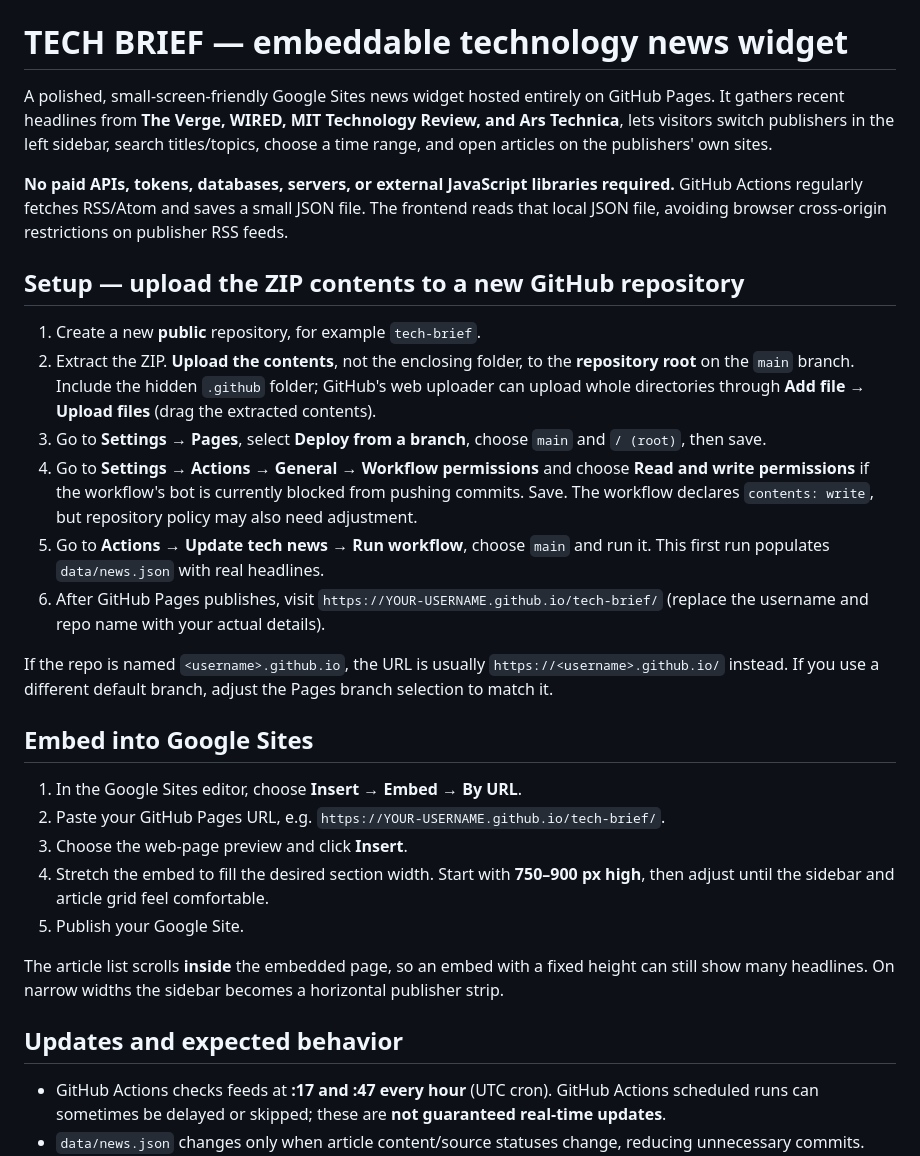
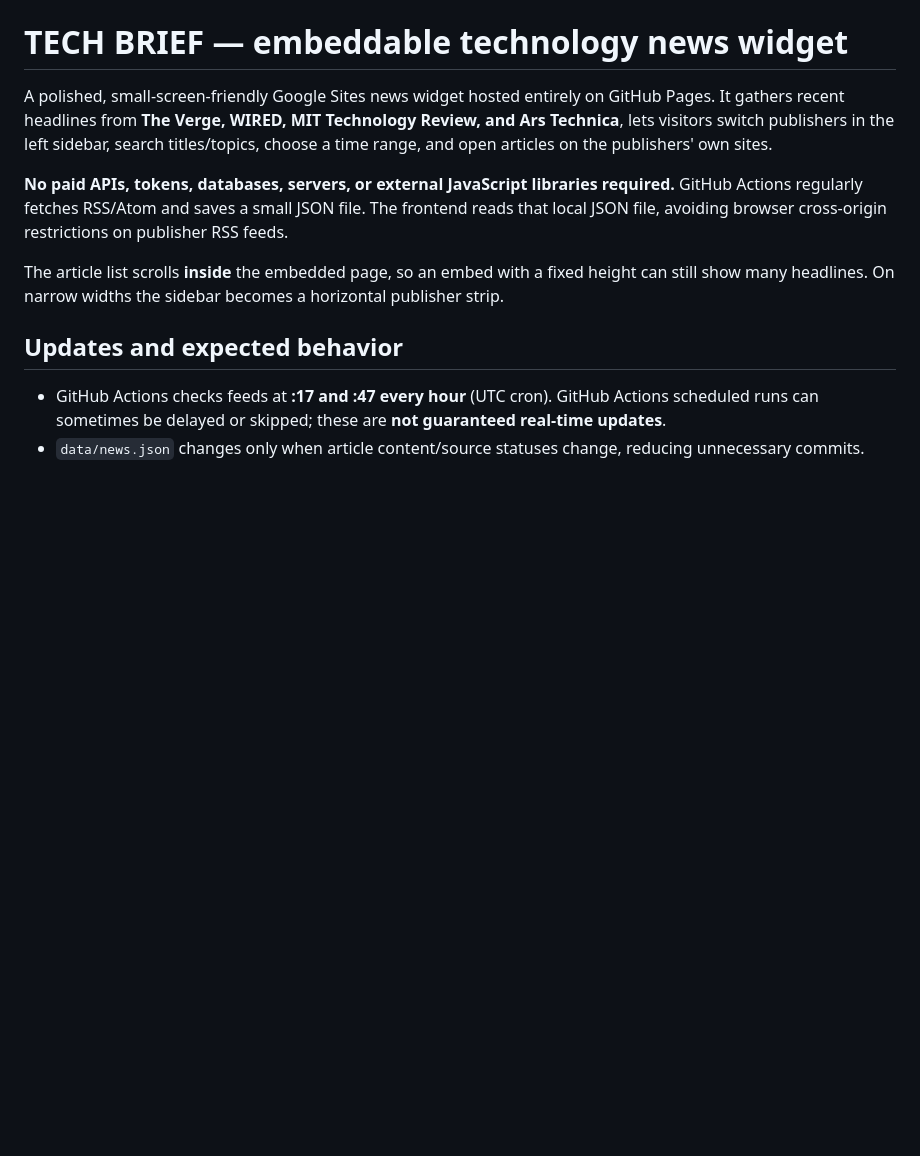
Before and after one commit to DVExperiments/tech-brief, a Markdown page: README.md, the part around the change. GitHub-like rendering; blank space fills up the shorter version.

```diff
--- a/README.md
+++ b/README.md
@@ -3,25 +3,6 @@
 A polished, small-screen-friendly Google Sites news widget hosted entirely on GitHub Pages. It gathers recent headlines from **The Verge, WIRED, MIT Technology Review, and Ars Technica**, lets visitors switch publishers in the left sidebar, search titles/topics, choose a time range, and open articles on the publishers' own sites.
 
 **No paid APIs, tokens, databases, servers, or external JavaScript libraries required.** GitHub Actions regularly fetches RSS/Atom and saves a small JSON file. The frontend reads that local JSON file, avoiding browser cross-origin restrictions on publisher RSS feeds.
-
-## Setup — upload the ZIP contents to a new GitHub repository
-
-1. Create a new **public** repository, for example `tech-brief`.
-2. Extract the ZIP. **Upload the contents**, not the enclosing folder, to the **repository root** on the `main` branch. Include the hidden `.github` folder; GitHub's web uploader can upload whole directories through **Add file → Upload files** (drag the extracted contents).
-3. Go to **Settings → Pages**, select **Deploy from a branch**, choose `main` and `/ (root)`, then save.
-4. Go to **Settings → Actions → General → Workflow permissions** and choose **Read and write permissions** if the workflow's bot is currently blocked from pushing commits. Save. The workflow declares `contents: write`, but repository policy may also need adjustment.
-5. Go to **Actions → Update tech news → Run workflow**, choose `main` and run it. This first run populates `data/news.json` with real headlines.
-6. After GitHub Pages publishes, visit `https://YOUR-USERNAME.github.io/tech-brief/` (replace the username and repo name with your actual details).
-
-If the repo is named `<username>.github.io`, the URL is usually `https://<username>.github.io/` instead. If you use a different default branch, adjust the Pages branch selection to match it.
-
-## Embed into Google Sites
-
-1. In the Google Sites editor, choose **Insert → Embed → By URL**.
-2. Paste your GitHub Pages URL, e.g. `https://YOUR-USERNAME.github.io/tech-brief/`.
-3. Choose the web-page preview and click **Insert**.
-4. Stretch the embed to fill the desired section width. Start with **750–900 px high**, then adjust until the sidebar and article grid feel comfortable.
-5. Publish your Google Site.
 
 The article list scrolls **inside** the embedded page, so an embed with a fixed height can still show many headlines. On narrow widths the sidebar becomes a horizontal publisher strip.
 
```
